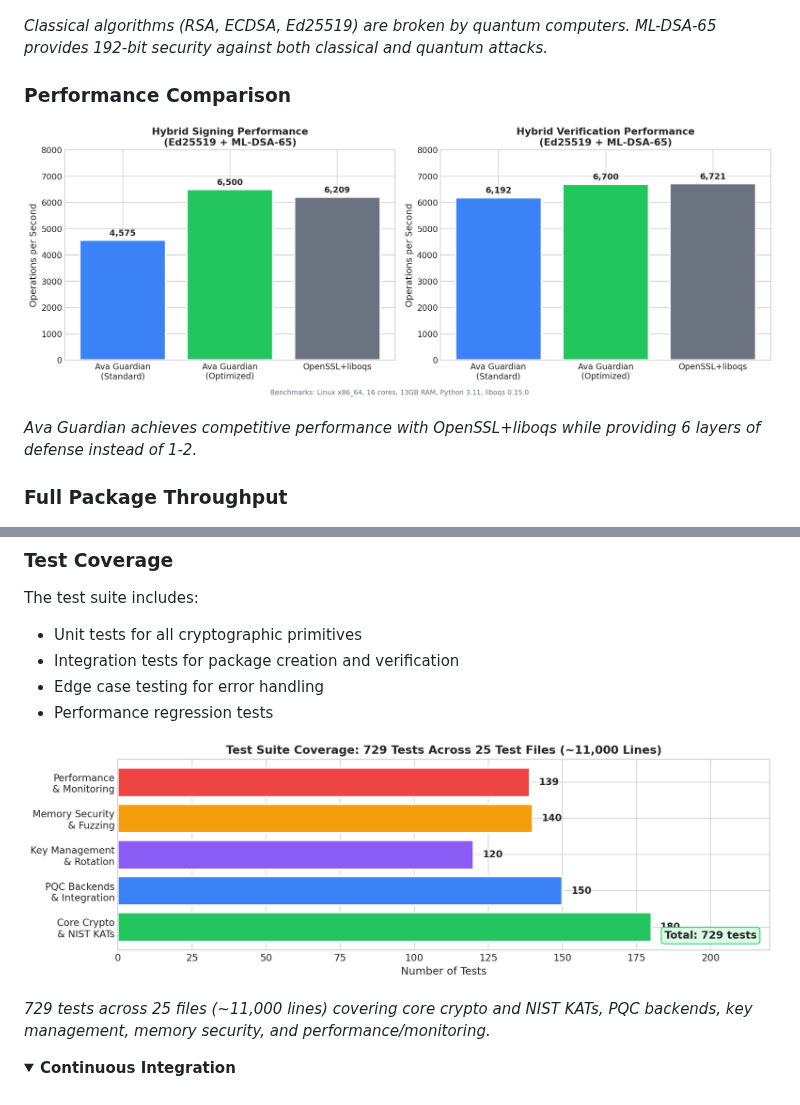
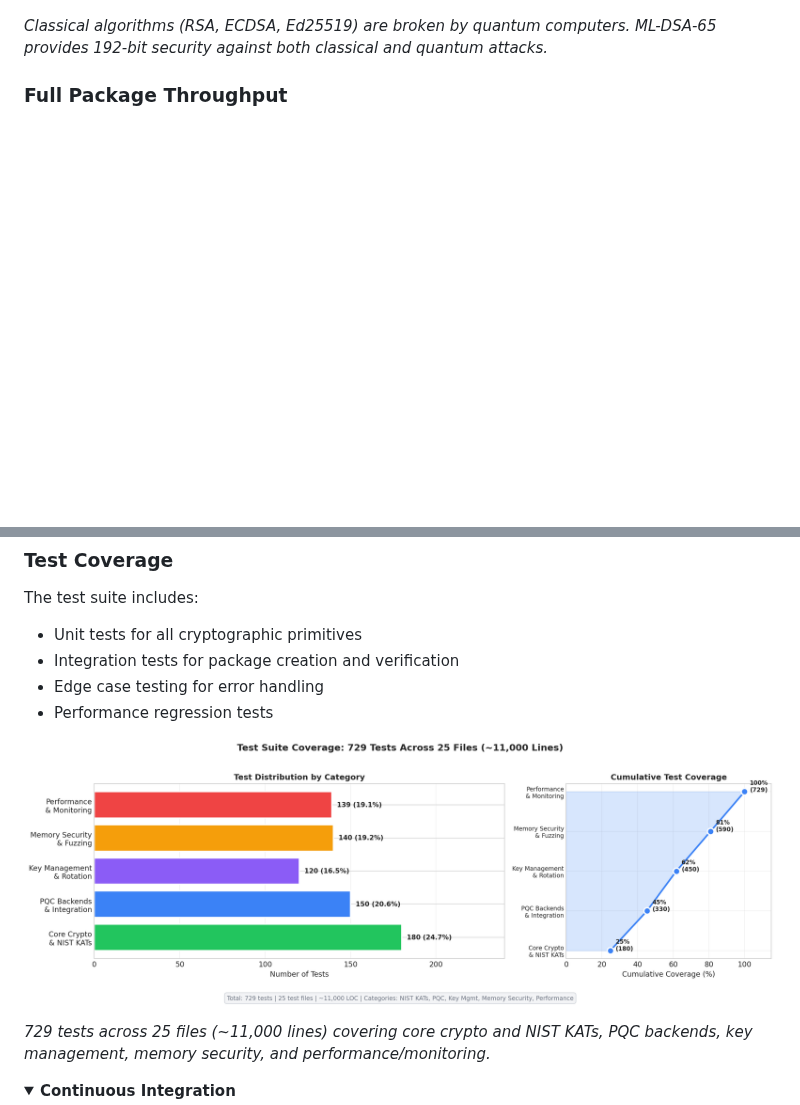
Before and after one commit to Steel-SecAdv-LLC/Ava-Guardian, a Markdown page: README.md, 2 parts joined by grey strips. Drawn GitHub-style; pictures changed too: assets/performance_comparison.png, assets/test_coverage.png; folded sections open; blank space fills up the shorter version.

```diff
--- a/README.md
+++ b/README.md
@@ -77,12 +77,6 @@ Understanding Ava Guardian at a glance through visual representations of its arc
 
 *Classical algorithms (RSA, ECDSA, Ed25519) are broken by quantum computers. ML-DSA-65 provides 192-bit security against both classical and quantum attacks.*
 
-### Performance Comparison
-
-![Performance Comparison](assets/performance_comparison.png)
-
-*Ava Guardian achieves competitive performance with OpenSSL+liboqs while providing 6 layers of defense instead of 1-2.*
-
 ### Full Package Throughput
 
 ![Package Performance](assets/package_performance.png)
```
Also changed, not shown: other parts of README.md (+0 -6 lines), assets/monitoring_overhead.png, 1 other file.
